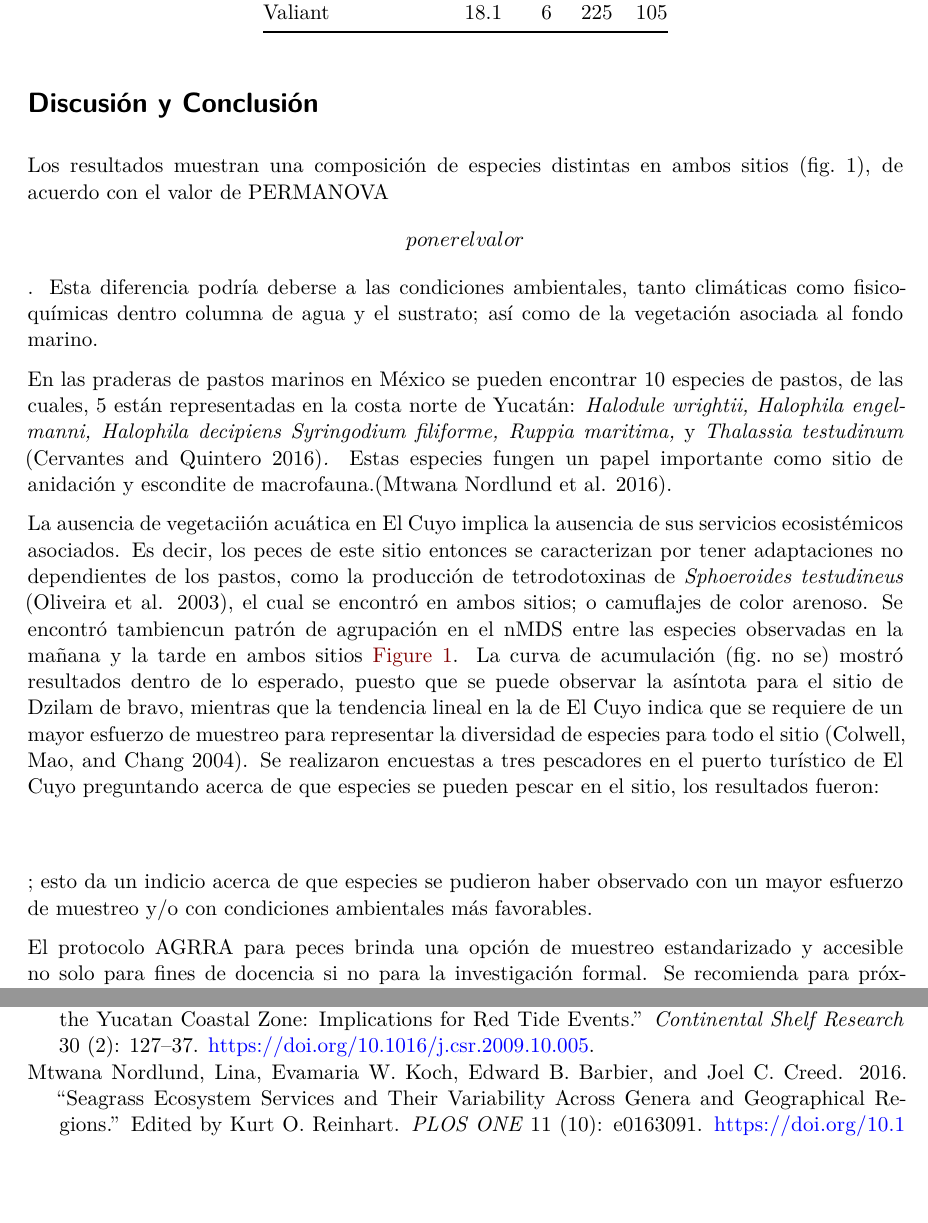
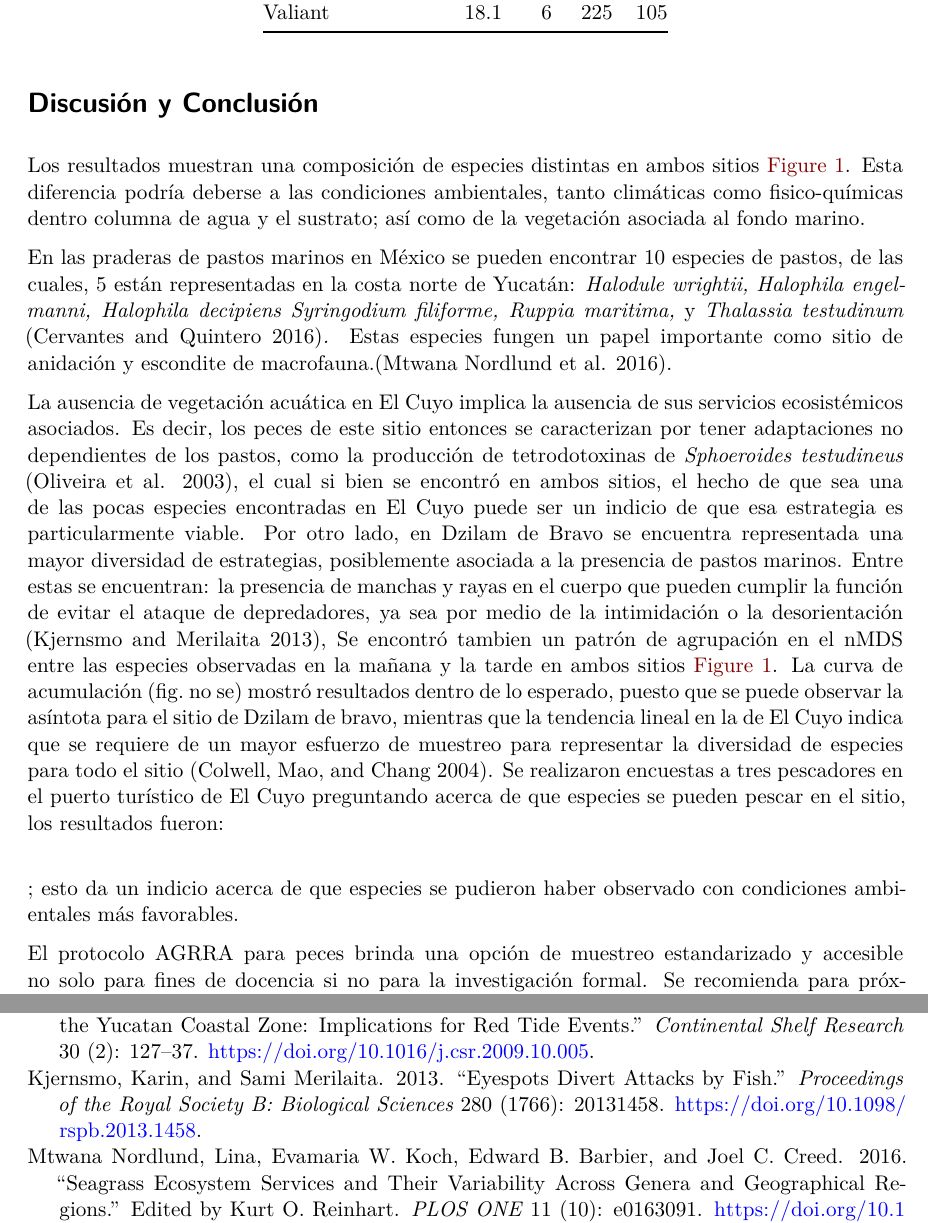
Before and after one commit to Acoustic2/Peces_Dzilam_Cuyo, a Quarto document (Reporte_Campo/Reporte_Campo.qmd): two parts of pages 3 and 4 of 4, joined at a grey line, cut so that both start at the same text, the shorter picture padded with empty space. Rendered offline with R 4.5, knitr and Pandoc in place of Quarto, then LaTeX, with nearby package versions; drawn as R Markdown's standard PDF in place of the format the file asks for; code that draws random numbers runs with fixed seeds of ours.

Commit message:
cambios menores y añadí caracteristicas de peces

```diff
--- a/Reporte_Campo/Reporte_Campo.qmd
+++ b/Reporte_Campo/Reporte_Campo.qmd
@@ -154,10 +154,9 @@ knitr::kable(head(mtcars)[,1:4])
 # Discusión y Conclusión {.unnumbered}
 
 Los resultados muestran una composición de especies distintas en ambos
-sitios (fig. 1), de acuerdo con el valor de PERMANOVA \[poner el
-valor\]. Esta diferencia podría deberse a las condiciones ambientales,
-tanto climáticas como fisico-químicas dentro columna de agua y el
-sustrato; así como de la vegetación asociada al fondo marino.
+sitios @fig-mds. Esta diferencia podría deberse a las condiciones
+ambientales, tanto climáticas como fisico-químicas dentro columna de
+agua y el sustrato; así como de la vegetación asociada al fondo marino.
 
 En las praderas de pastos marinos en México se pueden encontrar 10
 especies de pastos, de las cuales, 5 están representadas en la costa
@@ -167,23 +166,29 @@ testudinum* [@cervantes2016]*.* Estas especies fungen un papel
 importante como sitio de anidación y escondite de
 macrofauna.[@mtwananordlund2016].
 
-La ausencia de vegetaciión acuática en El Cuyo implica la ausencia de
-sus servicios ecosistémicos asociados. Es decir, los peces de este sitio
+La ausencia de vegetación acuática en El Cuyo implica la ausencia de sus
+servicios ecosistémicos asociados. Es decir, los peces de este sitio
 entonces se caracterizan por tener adaptaciones no dependientes de los
 pastos, como la producción de tetrodotoxinas de *Sphoeroides
-testudineus* [@oliveira2003], el cual se encontró en ambos sitios; o
-camuflajes de color arenoso. Se encontró tambiencun patrón de agrupación
-en el nMDS entre las especies observadas en la mañana y la tarde en
-ambos sitios @fig-mds. La curva de acumulación (fig. no se) mostró
-resultados dentro de lo esperado, puesto que se puede observar la
-asíntota para el sitio de Dzilam de bravo, mientras que la tendencia
-lineal en la de El Cuyo indica que se requiere de un mayor esfuerzo de
-muestreo para representar la diversidad de especies para todo el sitio
-[@colwell2004]. Se realizaron encuestas a tres pescadores en el puerto
-turístico de El Cuyo preguntando acerca de que especies se pueden pescar
-en el sitio, los resultados fueron: \[ \]; esto da un indicio acerca de
-que especies se pudieron haber observado con un mayor esfuerzo de
-muestreo y/o con condiciones ambientales más favorables.
+testudineus* [@oliveira2003], el cual si bien se encontró en ambos
+sitios, el hecho de que sea una de las pocas especies encontradas en El
+Cuyo puede ser un indicio de que esa estrategia es particularmente
+viable. Por otro lado, en Dzilam de Bravo se encuentra representada una
+mayor diversidad de estrategias, posiblemente asociada a la presencia de
+pastos marinos. Entre estas se encuentran: la presencia de manchas y
+rayas en el cuerpo que pueden cumplir la función de evitar el ataque de
+depredadores, ya sea por medio de la intimidación o la desorientación
+[@kjernsmo2013], Se encontró tambien un patrón de agrupación en el nMDS
+entre las especies observadas en la mañana y la tarde en ambos sitios
+@fig-mds. La curva de acumulación (fig. no se) mostró resultados dentro
+de lo esperado, puesto que se puede observar la asíntota para el sitio
+de Dzilam de bravo, mientras que la tendencia lineal en la de El Cuyo
+indica que se requiere de un mayor esfuerzo de muestreo para representar
+la diversidad de especies para todo el sitio [@colwell2004]. Se
+realizaron encuestas a tres pescadores en el puerto turístico de El Cuyo
+preguntando acerca de que especies se pueden pescar en el sitio, los
+resultados fueron: \[ \]; esto da un indicio acerca de que especies se
+pudieron haber observado con condiciones ambientales más favorables.
 
 El protocolo AGRRA para peces brinda una opción de muestreo
 estandarizado y accesible no solo para fines de docencia si no para la
--- a/Reporte_Campo/bibliography.bib
+++ b/Reporte_Campo/bibliography.bib
@@ -152,3 +152,18 @@
 	journal = {Biodiversitas},
 	pages = {12--16}
 }
+
+@article{kjernsmo2013,
+	title = {Eyespots divert attacks by fish},
+	author = {Kjernsmo, Karin and Merilaita, Sami},
+	year = {2013},
+	month = {09},
+	date = {2013-09-07},
+	journal = {Proceedings of the Royal Society B: Biological Sciences},
+	pages = {20131458},
+	volume = {280},
+	number = {1766},
+	doi = {10.1098/rspb.2013.1458},
+	url = {https://royalsocietypublishing.org/doi/10.1098/rspb.2013.1458},
+	langid = {en}
+}
```
